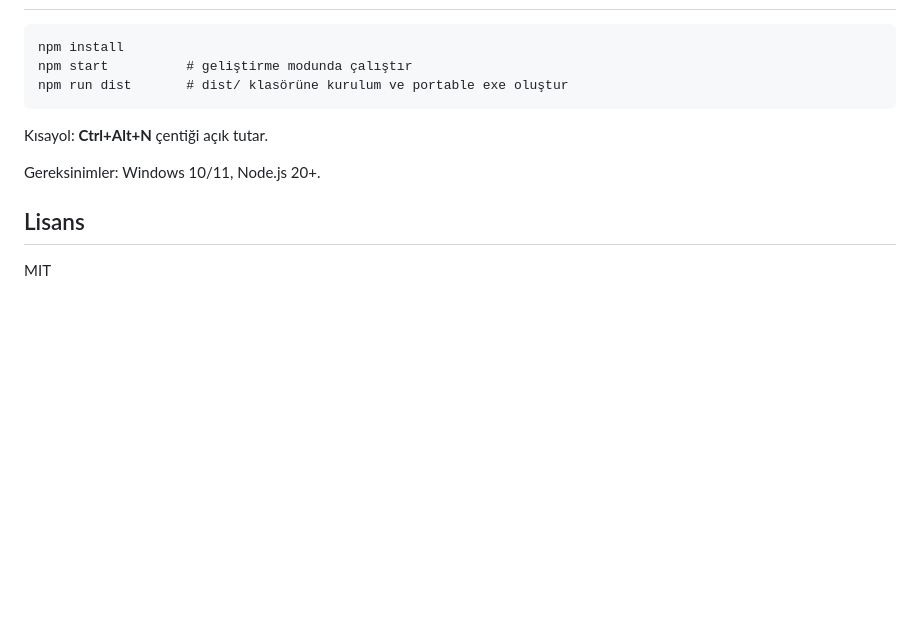
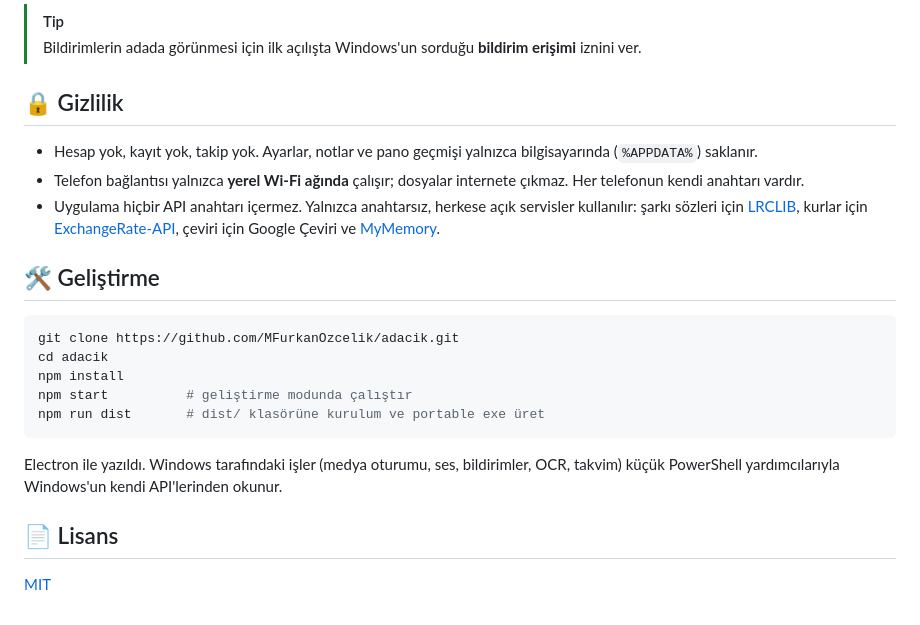
Before and after one commit to MFurkanOzcelik/adacik, a Markdown page: README.md, the part around one of its changes. Rendered like a GitHub page; blank space fills up the shorter version.

````diff
--- a/README.md
+++ b/README.md
@@ -27,12 +78,24 @@ Windows için ekranın üstünde duran, Dynamic Island tarzı yüzen bir çentik
+> [!TIP]
+> Bildirimlerin adada görünmesi için ilk açılışta Windows'un sorduğu **bildirim erişimi** iznini ver.
+
+## 🔒 Gizlilik
+
+- Hesap yok, kayıt yok, takip yok. Ayarlar, notlar ve pano geçmişi yalnızca bilgisayarında (`%APPDATA%`) saklanır.
+- Telefon bağlantısı yalnızca **yerel Wi-Fi ağında** çalışır; dosyalar internete çıkmaz. Her telefonun kendi anahtarı vardır.
+- Uygulama hiçbir API anahtarı içermez. Yalnızca anahtarsız, herkese açık servisler kullanılır: şarkı sözleri için [LRCLIB](https://lrclib.net), kurlar için [ExchangeRate-API](https://www.exchangerate-api.com), çeviri için Google Çeviri ve [MyMemory](https://mymemory.translated.net).
+
+## 🛠 Geliştirme
+
+```bash
+git clone https://github.com/MFurkanOzcelik/adacik.git
+cd adacik
 npm install
 npm start          # geliştirme modunda çalıştır
-npm run dist       # dist/ klasörüne kurulum ve portable exe oluştur
+npm run dist       # dist/ klasörüne kurulum ve portable exe üret
 ```
 
-Kısayol: **Ctrl+Alt+N** çentiği açık tutar.
+Electron ile yazıldı. Windows tarafındaki işler (medya oturumu, ses, bildirimler, OCR, takvim) küçük PowerShell yardımcılarıyla Windows'un kendi API'lerinden okunur.
 
-Gereksinimler: Windows 10/11, Node.js 20+.
+## 📄 Lisans
 
-## Lisans
-
-MIT
+[MIT](LICENSE)
````
Also changed, not shown: other parts of README.md (+68 -17 lines), docs/shot-fx.png (added), docs/shot-notifs.png (added), docs/shot-qr.png (added), docs/shot-timer.png (added), 11 other files.
